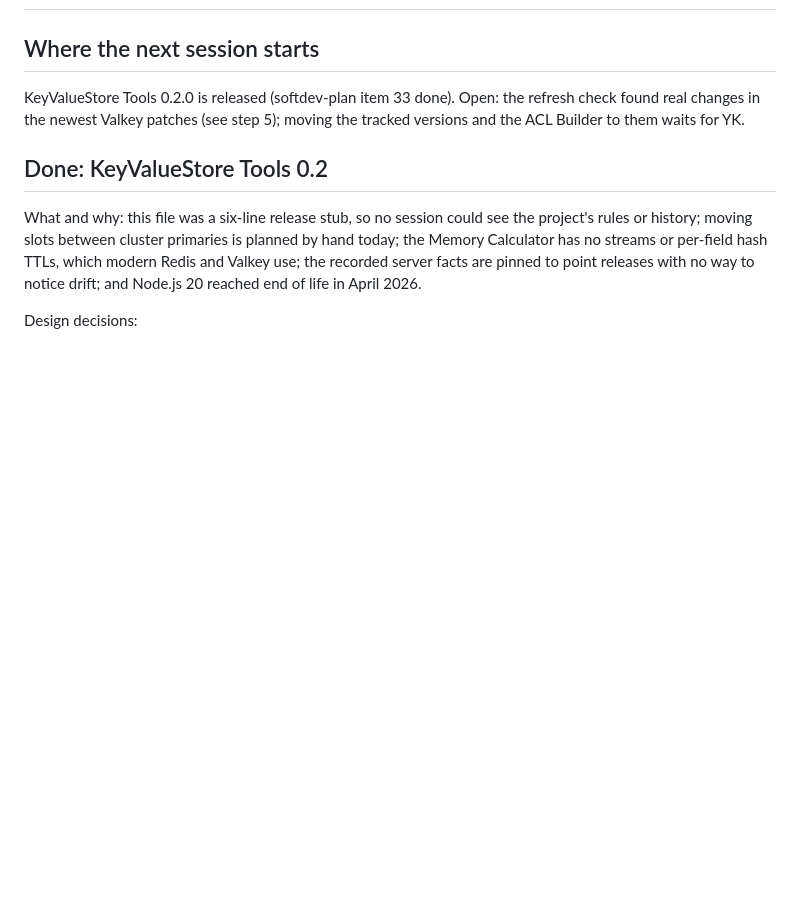
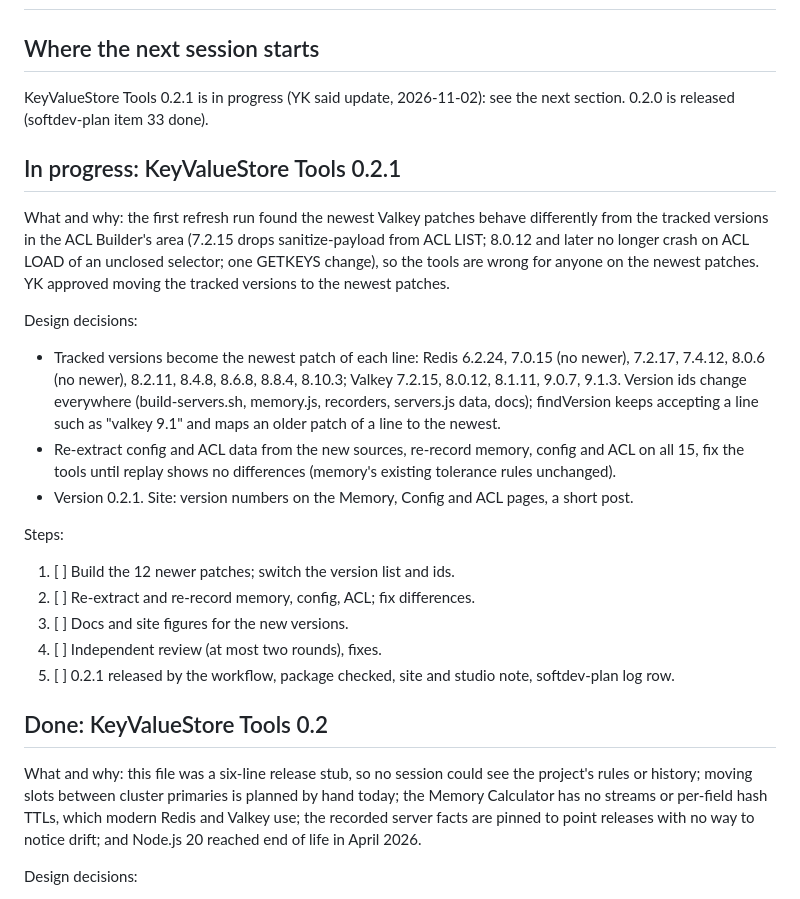
Before and after one commit to Keyvalue-Store/tools, a Markdown page: CLAUDE.md, the part around the change. Drawn GitHub-style; blank space fills up the shorter version.

Commit message:
Plan 0.2.1: track the newest patch releases [skip ci]
Co-Authored-By: Claude Opus 5.5 <noreply@anthropic.com>
Claude-Session: https://claude.ai/code/session_01Waif9mnuTNCExcUs7LzqgQ

```diff
--- a/CLAUDE.md
+++ b/CLAUDE.md
@@ -2,7 +2,23 @@
 
 ## Where the next session starts
 
-KeyValueStore Tools 0.2.0 is released (softdev-plan item 33 done). Open: the refresh check found real changes in the newest Valkey patches (see step 5); moving the tracked versions and the ACL Builder to them waits for YK.
+KeyValueStore Tools 0.2.1 is in progress (YK said update, 2026-11-02): see the next section. 0.2.0 is released (softdev-plan item 33 done).
+
+## In progress: KeyValueStore Tools 0.2.1
+
+What and why: the first refresh run found the newest Valkey patches behave differently from the tracked versions in the ACL Builder's area (7.2.15 drops sanitize-payload from ACL LIST; 8.0.12 and later no longer crash on ACL LOAD of an unclosed selector; one GETKEYS change), so the tools are wrong for anyone on the newest patches. YK approved moving the tracked versions to the newest patches.
+
+Design decisions:
+- Tracked versions become the newest patch of each line: Redis 6.2.24, 7.0.15 (no newer), 7.2.17, 7.4.12, 8.0.6 (no newer), 8.2.11, 8.4.8, 8.6.8, 8.8.4, 8.10.3; Valkey 7.2.15, 8.0.12, 8.1.11, 9.0.7, 9.1.3. Version ids change everywhere (build-servers.sh, memory.js, recorders, servers.js data, docs); findVersion keeps accepting a line such as "valkey 9.1" and maps an older patch of a line to the newest.
+- Re-extract config and ACL data from the new sources, re-record memory, config and ACL on all 15, fix the tools until replay shows no differences (memory's existing tolerance rules unchanged).
+- Version 0.2.1. Site: version numbers on the Memory, Config and ACL pages, a short post.
+
+Steps:
+1. [ ] Build the 12 newer patches; switch the version list and ids.
+2. [ ] Re-extract and re-record memory, config, ACL; fix differences.
+3. [ ] Docs and site figures for the new versions.
+4. [ ] Independent review (at most two rounds), fixes.
+5. [ ] 0.2.1 released by the workflow, package checked, site and studio note, softdev-plan log row.
 
 ## Done: KeyValueStore Tools 0.2
 
```
